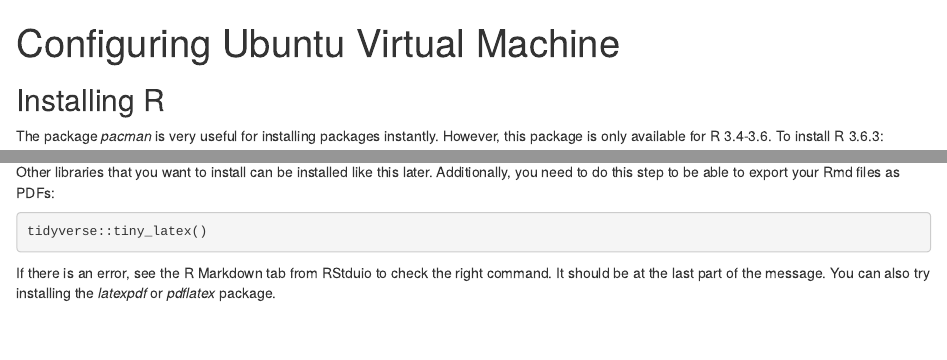
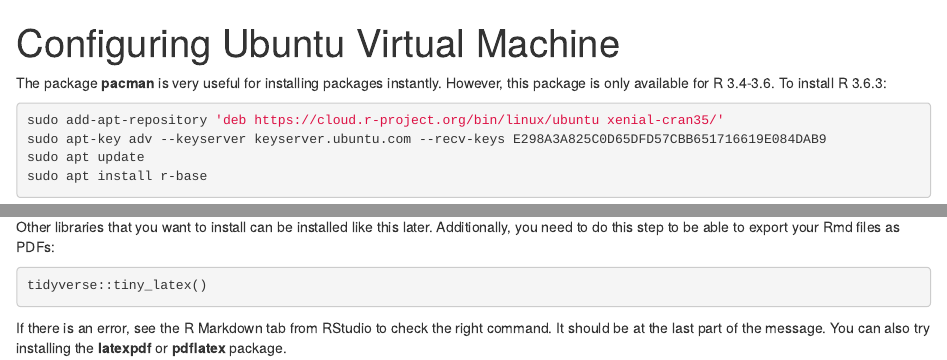
Before and after one commit to ddsoriano/ddsoriano.github.io, an R Markdown document (guides/ubuntu-setup.Rmd): the page in a window 1100 px wide, from its top, and a second part further down, joined at a grey line. The pictures show the output file guides/ubuntu-setup.html that the author committed with the source, opened offline.

Commit message:
Minor edits to the Ubuntu setup guide

````diff
--- a/guides/ubuntu-setup.Rmd
+++ b/guides/ubuntu-setup.Rmd
@@ -7,9 +7,7 @@
 knitr::opts_chunk$set(echo = TRUE)
 ```
 
-## Installing R
-
-The package *pacman* is very useful for installing packages instantly. However, this package is only available for R 3.4-3.6. To install R 3.6.3:
+The package **pacman** is very useful for installing packages instantly. However, this package is only available for R 3.4-3.6. To install R 3.6.3:
 
 ```{r eval=FALSE}
 sudo add-apt-repository 'deb https://cloud.r-project.org/bin/linux/ubuntu xenial-cran35/'
@@ -48,4 +46,4 @@
 tidyverse::tiny_latex()
 ```
 
-If there is an error, see the R Markdown tab from RStduio to check the right command. It should be at the last part of the message. You can also try installing the *latexpdf* or *pdflatex* package.
+If there is an error, see the R Markdown tab from RStudio to check the right command. It should be at the last part of the message. You can also try installing the **latexpdf** or **pdflatex** package.
````
Also changed, not shown: guides/ubuntu-setup.html, guides/ubuntu-setup.Rmd (2 more changed lines).
